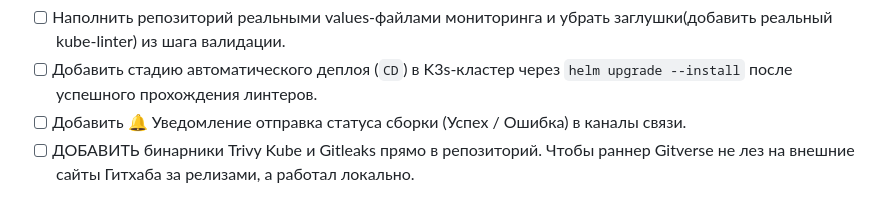
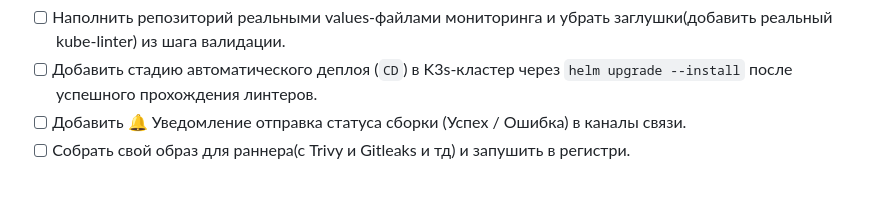
Before and after one commit to Aleksandr6077/k3s-infra-test, a Markdown page: README.md, the part around the change. Rendered like a GitHub page.

```diff
--- a/README.md
+++ b/README.md
@@ -100,4 +100,4 @@ sudo chown $(id -u):$(id -g) ~/.kube/config
 - [ ] Наполнить репозиторий реальными values-файлами мониторинга и убрать заглушки(добавить реальный kube-linter) из шага валидации.
 - [ ] Добавить стадию автоматического деплоя (`CD`) в K3s-кластер через `helm upgrade --install` после успешного прохождения линтеров.
 - [ ] Добавить 🔔 Уведомление отправка статуса сборки (Успех / Ошибка) в каналы связи.
-- [ ] ДОБАВИТЬ бинарники Trivy Kube и Gitleaks прямо в репозиторий. Чтобы раннер Gitverse не лез на внешние сайты Гитхаба за релизами, а работал локально.
+- [ ] Собрать свой образ для раннера(с Trivy и Gitleaks и тд) и запушить в регистри.
```
